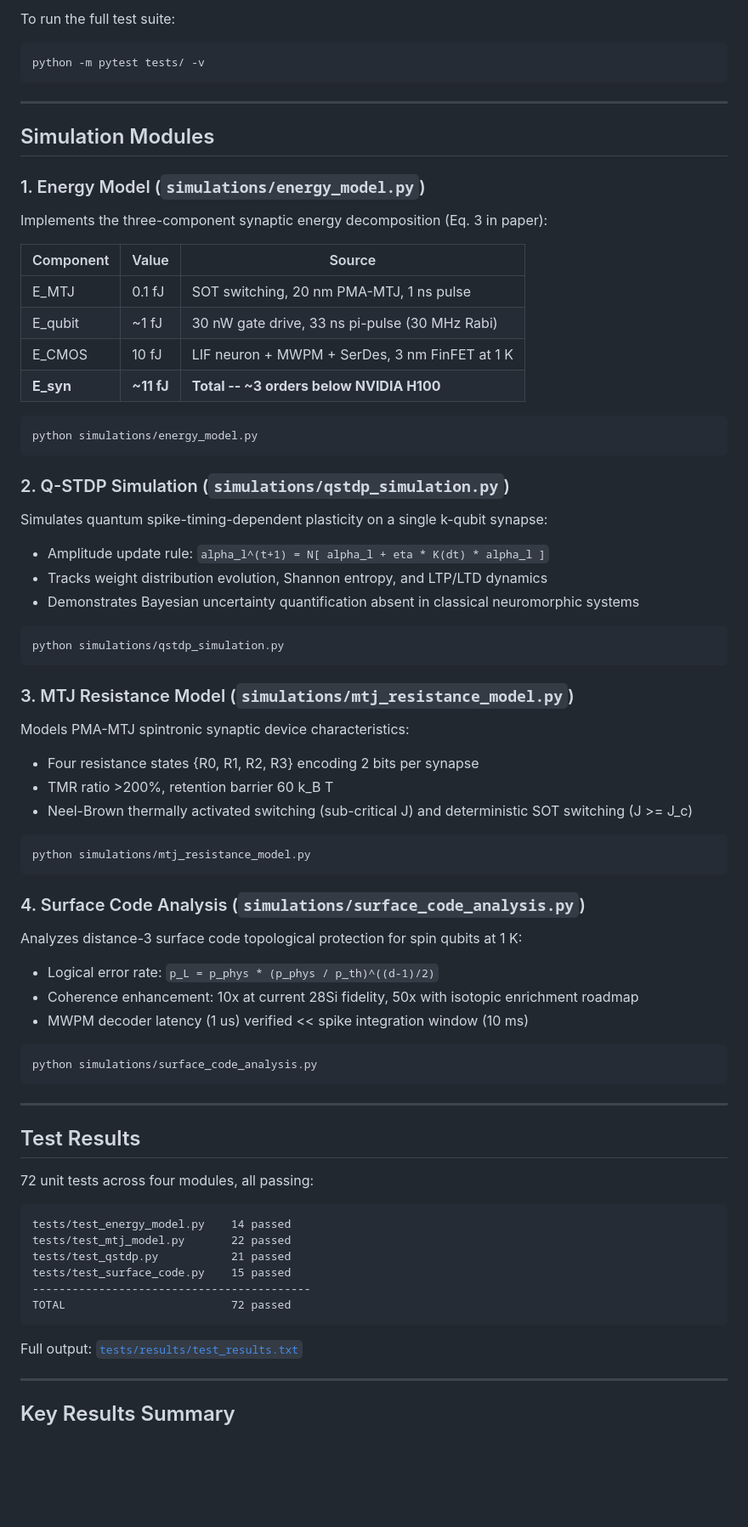
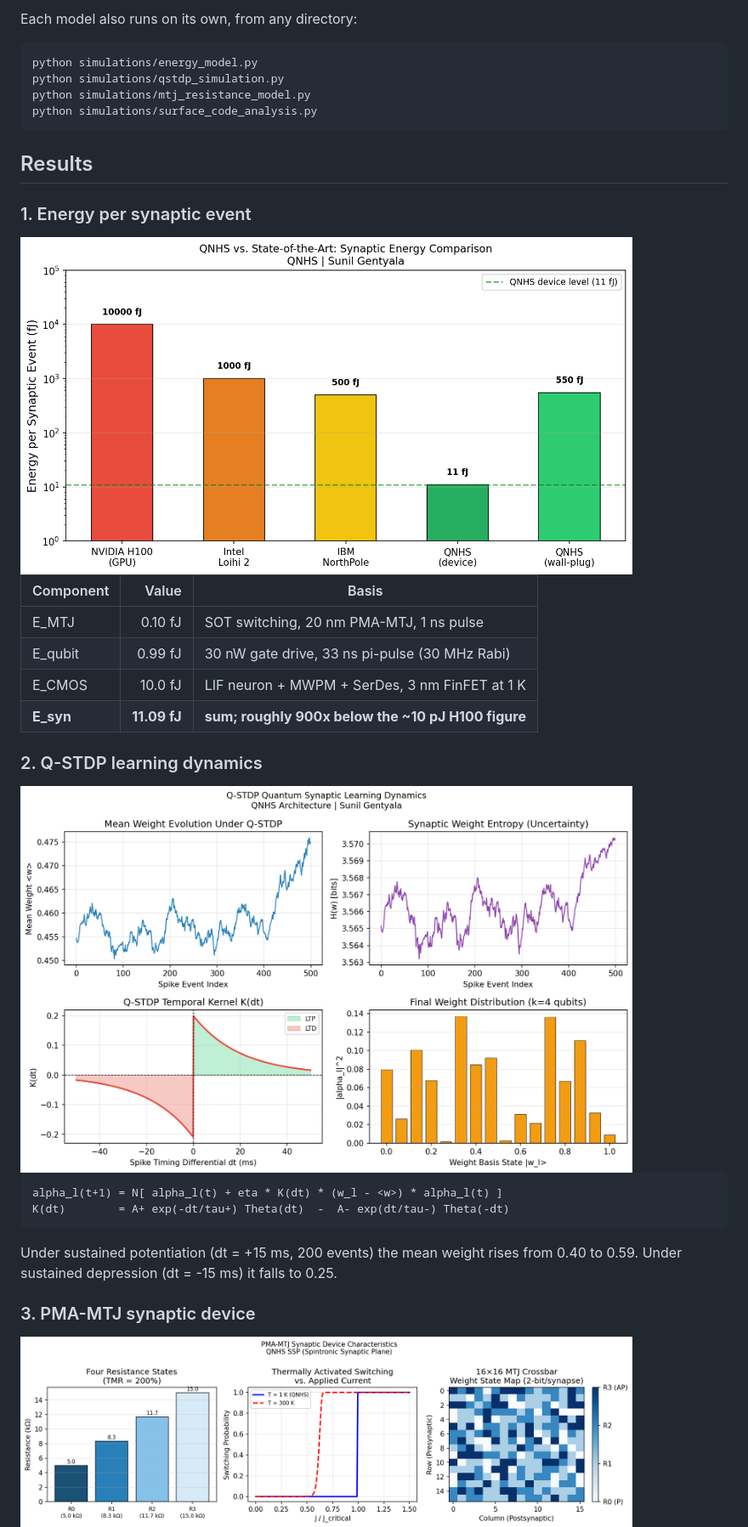
Before and after one commit to sunilgentyala/QNHS-Research-2026, a Markdown page: README.md, the part around the change printed below. Shown: that part at 85% size. Rendered like a GitHub page; pictures changed too: docs/assets/energy_comparison.png (added), docs/assets/mtj_characteristics.png (added), docs/assets/qstdp_dynamics.png (added); blank space fills up the shorter version.

````diff
--- a/README.md
+++ b/README.md
@@ -90,84 +73,40 @@ python run_all_simulations.py
 ```
 
-To run the full test suite:
-
-```bash
-python -m pytest tests/ -v
-```
-
----
-
-## Simulation Modules
-
-### 1. Energy Model (`simulations/energy_model.py`)
-
-Implements the three-component synaptic energy decomposition (Eq. 3 in paper):
-
-| Component | Value | Source |
-|-----------|-------|--------|
-| E_MTJ | 0.1 fJ | SOT switching, 20 nm PMA-MTJ, 1 ns pulse |
-| E_qubit | ~1 fJ | 30 nW gate drive, 33 ns pi-pulse (30 MHz Rabi) |
-| E_CMOS | 10 fJ | LIF neuron + MWPM + SerDes, 3 nm FinFET at 1 K |
-| **E_syn** | **~11 fJ** | **Total -- ~3 orders below NVIDIA H100** |
+Each model also runs on its own, from any directory:
 
 ```bash
 python simulations/energy_model.py
-```
-
-### 2. Q-STDP Simulation (`simulations/qstdp_simulation.py`)
-
-Simulates quantum spike-timing-dependent plasticity on a single k-qubit synapse:
-
-- Amplitude update rule: `alpha_l^(t+1) = N[ alpha_l + eta * K(dt) * alpha_l ]`
-- Tracks weight distribution evolution, Shannon entropy, and LTP/LTD dynamics
-- Demonstrates Bayesian uncertainty quantification absent in classical neuromorphic systems
-
-```bash
 python simulations/qstdp_simulation.py
-```
-
-### 3. MTJ Resistance Model (`simulations/mtj_resistance_model.py`)
-
-Models PMA-MTJ spintronic synaptic device characteristics:
-
-- Four resistance states {R0, R1, R2, R3} encoding 2 bits per synapse
-- TMR ratio >200%, retention barrier 60 k_B T
-- Neel-Brown thermally activated switching (sub-critical J) and deterministic SOT switching (J >= J_c)
-
-```bash
 python simulations/mtj_resistance_model.py
-```
-
-### 4. Surface Code Analysis (`simulations/surface_code_analysis.py`)
-
-Analyzes distance-3 surface code topological protection for spin qubits at 1 K:
-
-- Logical error rate: `p_L = p_phys * (p_phys / p_th)^((d-1)/2)`
-- Coherence enhancement: 10x at current 28Si fidelity, 50x with isotopic enrichment roadmap
-- MWPM decoder latency (1 us) verified << spike integration window (10 ms)
-
-```bash
 python simulations/surface_code_analysis.py
 ```
 
----
+## Results
 
-## Test Results
+### 1. Energy per synaptic event
 
-72 unit tests across four modules, all passing:
+<img src="docs/assets/energy_comparison.png" alt="Synaptic energy comparison: H100, Loihi 2, NorthPole, QNHS" width="720">
+
+| Component | Value | Basis |
+|-----------|------:|-------|
+| E_MTJ | 0.10 fJ | SOT switching, 20 nm PMA-MTJ, 1 ns pulse |
+| E_qubit | 0.99 fJ | 30 nW gate drive, 33 ns pi-pulse (30 MHz Rabi) |
+| E_CMOS | 10.0 fJ | LIF neuron + MWPM + SerDes, 3 nm FinFET at 1 K |
+| **E_syn** | **11.09 fJ** | **sum; roughly 900x below the ~10 pJ H100 figure** |
+
+### 2. Q-STDP learning dynamics
+
+<img src="docs/assets/qstdp_dynamics.png" alt="Q-STDP mean weight, entropy, kernel and final distribution" width="720">
 
 ```
-tests/test_energy_model.py    14 passed
-tests/test_mtj_model.py       22 passed
-tests/test_qstdp.py           21 passed
-tests/test_surface_code.py    15 passed
-------------------------------------------
-TOTAL                         72 passed
+alpha_l(t+1) = N[ alpha_l(t) + eta * K(dt) * (w_l - <w>) * alpha_l(t) ]
+K(dt)        = A+ exp(-dt/tau+) Theta(dt)  -  A- exp(dt/tau-) Theta(-dt)
 ```
 
-Full output: [`tests/results/test_results.txt`](tests/results/test_results.txt)
+Under sustained potentiation (dt = +15 ms, 200 events) the mean weight rises from 0.40 to 0.59.
+Under sustained depression (dt = -15 ms) it falls to 0.25.
 
----
+### 3. PMA-MTJ synaptic device
 
-## Key Results Summary
+<img src="docs/assets/mtj_characteristics.png" alt="MTJ resistance states, switching probability and crossbar map" width="720">
 
````
Also changed, not shown: other parts of README.md (+108 -116 lines), docs/assets/surface_code_scaling.png (added), 13 other files.
